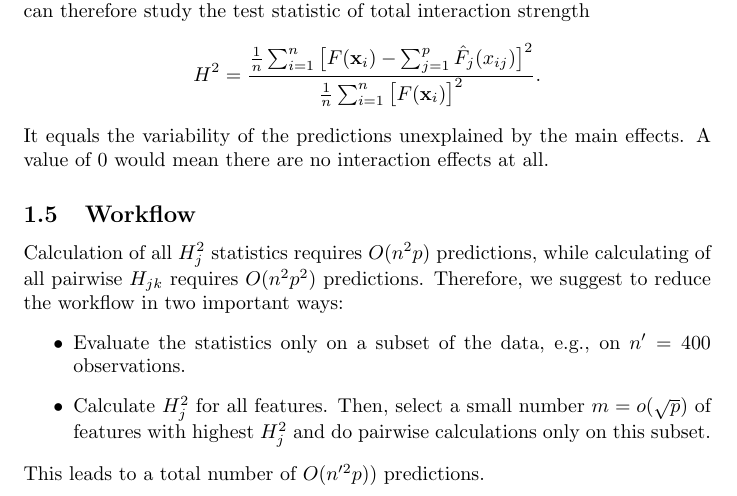
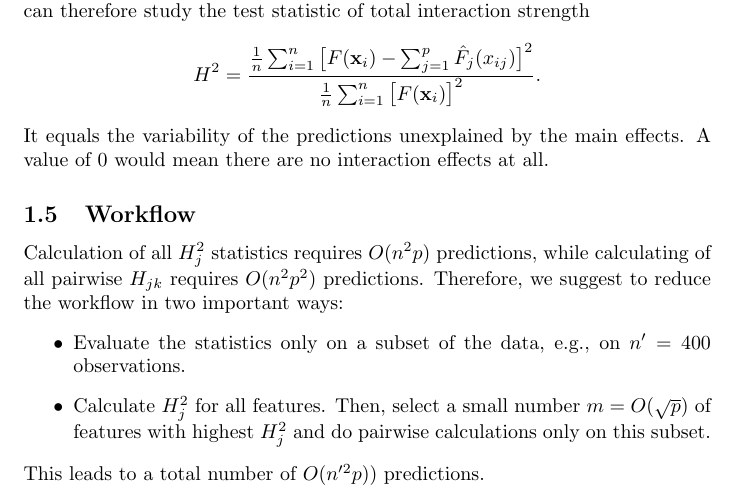
Before and after one commit to ModelOriented/hstats, a LaTeX document (docu/document.tex): part of page 3 of 3, cut so that both start at the same text. Compiled offline with pdfLaTeX.

```diff
--- a/docu/document.tex
+++ b/docu/document.tex
@@ -85,7 +85,7 @@
 Calculation of all $H_j^2$ statistics requires $O(n^2p)$ predictions, while calculating of all pairwise $H_{jk}$ requires $O(n^2 p^2)$ predictions. Therefore, we suggest to reduce the workflow in two important ways:
 \begin{itemize}
 \item Evaluate the statistics only on a subset of the data, e.g., on $n' = 400$ observations.
-\item Calculate $H_j^2$ for all features. Then, select a small number $m = o(\sqrt{p})$ of features with highest $H^2_j$ and do pairwise calculations only on this subset.
+\item Calculate $H_j^2$ for all features. Then, select a small number $m = O(\sqrt{p})$ of features with highest $H^2_j$ and do pairwise calculations only on this subset.
 \end{itemize}
 This leads to a total number of $O(n'^2 p))$ predictions.
 \end{document}
```
Also changed, not shown: README.md, 3 other files.
